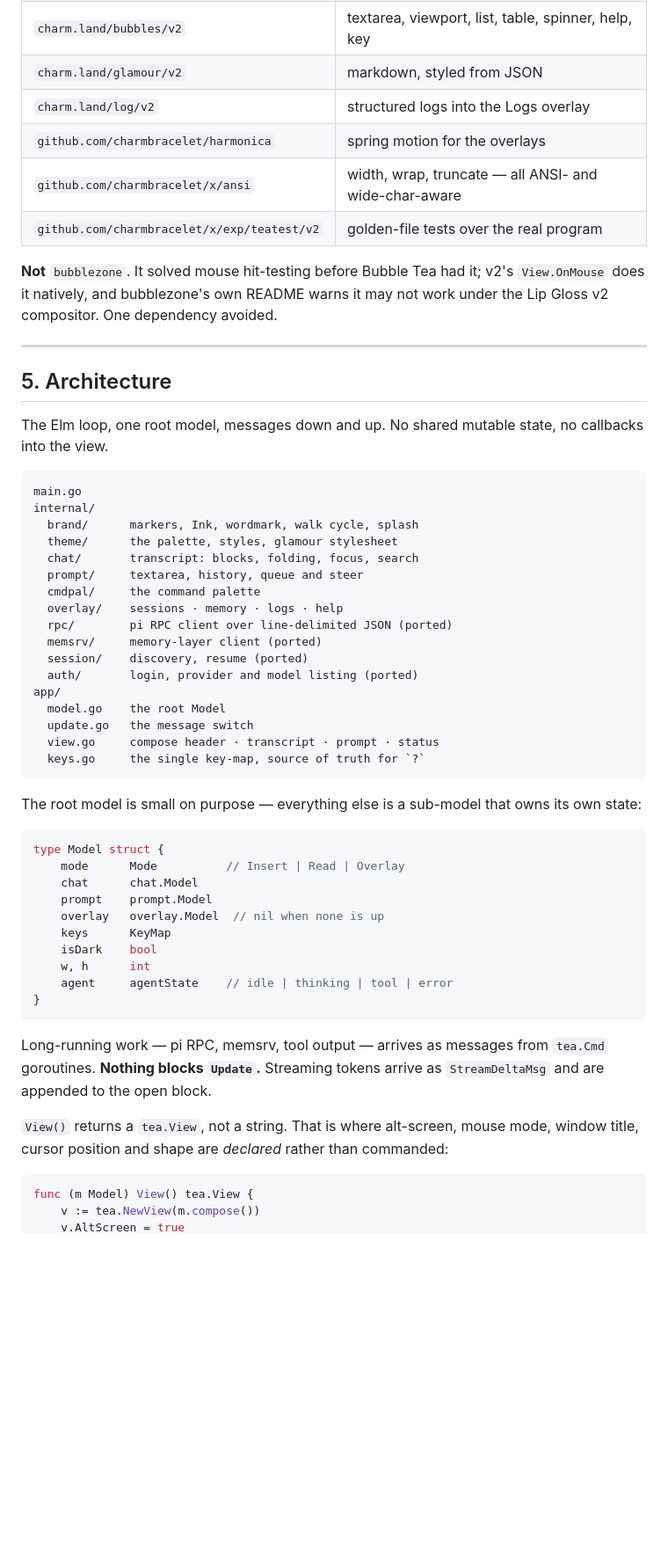
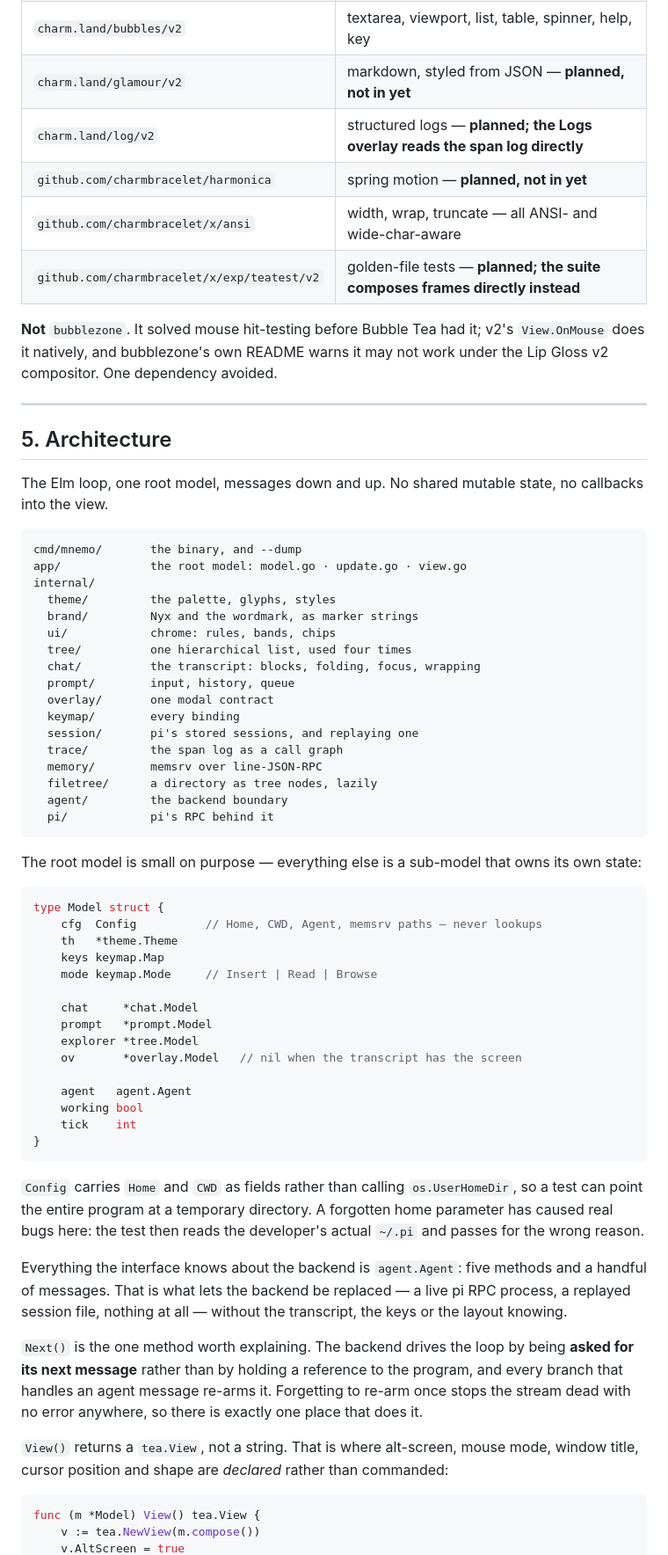
Before and after one commit to AtmanMishra/Mnemo, a Markdown page: DESIGN.md, the part around one of its changes. Shown at 88% size. Rendered like a GitHub page; blank space fills up the shorter version.

````diff
--- a/DESIGN.md
+++ b/DESIGN.md
@@ -290,11 +288,11 @@ The ecosystem, pinned:
 | `charm.land/bubbletea/v2` | the loop. v2's Cursed Renderer (ncurses-derived) plus synchronized output (DECSET 2026) removes tearing |
 | `charm.land/lipgloss/v2` | styling, layout, and the Canvas / Layer / Compositor for overlays |
 | `charm.land/bubbles/v2` | textarea, viewport, list, table, spinner, help, key |
-| `charm.land/glamour/v2` | markdown, styled from JSON |
-| `charm.land/log/v2` | structured logs into the Logs overlay |
-| `github.com/charmbracelet/harmonica` | spring motion for the overlays |
+| `charm.land/glamour/v2` | markdown, styled from JSON — **planned, not in yet** |
+| `charm.land/log/v2` | structured logs — **planned; the Logs overlay reads the span log directly** |
+| `github.com/charmbracelet/harmonica` | spring motion — **planned, not in yet** |
 | `github.com/charmbracelet/x/ansi` | width, wrap, truncate — all ANSI- and wide-char-aware |
-| `github.com/charmbracelet/x/exp/teatest/v2` | golden-file tests over the real program |
+| `github.com/charmbracelet/x/exp/teatest/v2` | golden-file tests — **planned; the suite composes frames directly instead** |
 
 **Not** `bubblezone`. It solved mouse hit-testing before Bubble Tea had it;
 v2's `View.OnMouse` does it natively, and bubblezone's own README warns it may
@@ -308,23 +306,23 @@ The Elm loop, one root model, messages down and up. No shared mutable state, no
 callbacks into the view.
 
 ```
-main.go
+cmd/mnemo/       the binary, and --dump
+app/             the root model: model.go · update.go · view.go
 internal/
-  brand/      markers, Ink, wordmark, walk cycle, splash
-  theme/      the palette, styles, glamour stylesheet
-  chat/       transcript: blocks, folding, focus, search
-  prompt/     textarea, history, queue and steer
-  cmdpal/     the command palette
-  overlay/    sessions · memory · logs · help
-  rpc/        pi RPC client over line-delimited JSON (ported)
-  memsrv/     memory-layer client (ported)
-  session/    discovery, resume (ported)
-  auth/       login, provider and model listing (ported)
-app/
-  model.go    the root Model
-  update.go   the message switch
-  view.go     compose header · transcript · prompt · status
-  keys.go     the single key-map, source of truth for `?`
+  theme/         the palette, glyphs, styles
+  brand/         Nyx and the wordmark, as marker strings
+  ui/            chrome: rules, bands, chips
+  tree/          one hierarchical list, used four times
+  chat/          the transcript: blocks, folding, focus, wrapping
+  prompt/        input, history, queue
+  overlay/       one modal contract
+  keymap/        every binding
+  session/       pi's stored sessions, and replaying one
+  trace/         the span log as a call graph
+  memory/        memsrv over line-JSON-RPC
+  filetree/      a directory as tree nodes, lazily
+  agent/         the backend boundary
+  pi/            pi's RPC behind it
 ```
 
 The root model is small on purpose — everything else is a sub-model that owns
@@ -332,26 +330,44 @@ its own state:
 
 ```go
 type Model struct {
-    mode      Mode          // Insert | Read | Overlay
-    chat      chat.Model
-    prompt    prompt.Model
-    overlay   overlay.Model  // nil when none is up
-    keys      KeyMap
-    isDark    bool
-    w, h      int
-    agent     agentState    // idle | thinking | tool | error
+    cfg  Config          // Home, CWD, Agent, memsrv paths — never lookups
+    th   *theme.Theme
+    keys keymap.Map
+    mode keymap.Mode     // Insert | Read | Browse
+
+    chat     *chat.Model
+    prompt   *prompt.Model
+    explorer *tree.Model
+    ov       *overlay.Model   // nil when the transcript has the screen
+
+    agent   agent.Agent
+    working bool
+    tick    int
 }
 ```
 
-Long-running work — pi RPC, memsrv, tool output — arrives as messages from
-`tea.Cmd` goroutines. **Nothing blocks `Update`.** Streaming tokens arrive as
-`StreamDeltaMsg` and are appended to the open block.
+`Config` carries `Home` and `CWD` as fields rather than calling
+`os.UserHomeDir`, so a test can point the entire program at a temporary
+directory. A forgotten home parameter has caused real bugs here: the test then
+reads the developer's actual `~/.pi` and passes for the wrong reason.
+
+
+Everything the interface knows about the backend is `agent.Agent`: five methods
+and a handful of messages. That is what lets the backend be replaced — a live
+pi RPC process, a replayed session file, nothing at all — without the
+transcript, the keys or the layout knowing.
+
+`Next()` is the one method worth explaining. The backend drives the loop by
+being **asked for its next message** rather than by holding a reference to the
+program, and every branch that handles an agent message re-arms it. Forgetting
+to re-arm once stops the stream dead with no error anywhere, so there is
+exactly one place that does it.
 
 `View()` returns a `tea.View`, not a string. That is where alt-screen, mouse
 mode, window title, cursor position and shape are *declared* rather than
 commanded:
 
 ```go
-func (m Model) View() tea.View {
+func (m *Model) View() tea.View {
     v := tea.NewView(m.compose())
     v.AltScreen = true
````
Also changed, not shown: other parts of DESIGN.md (+200 -149 lines).
